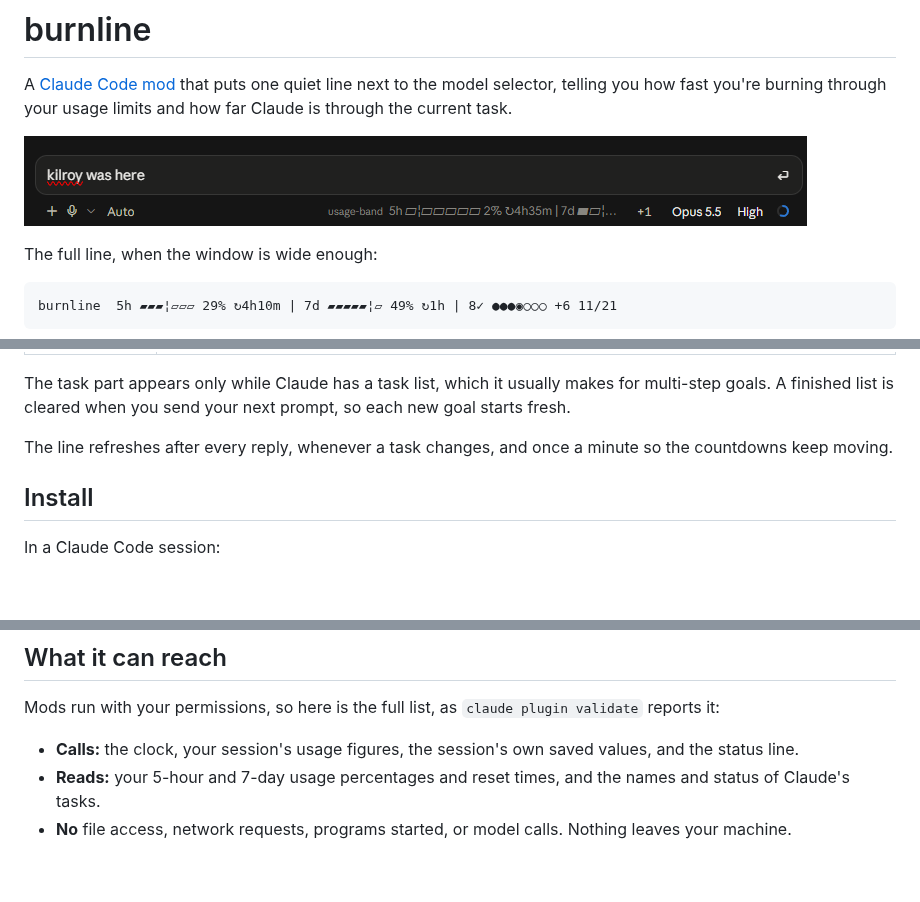
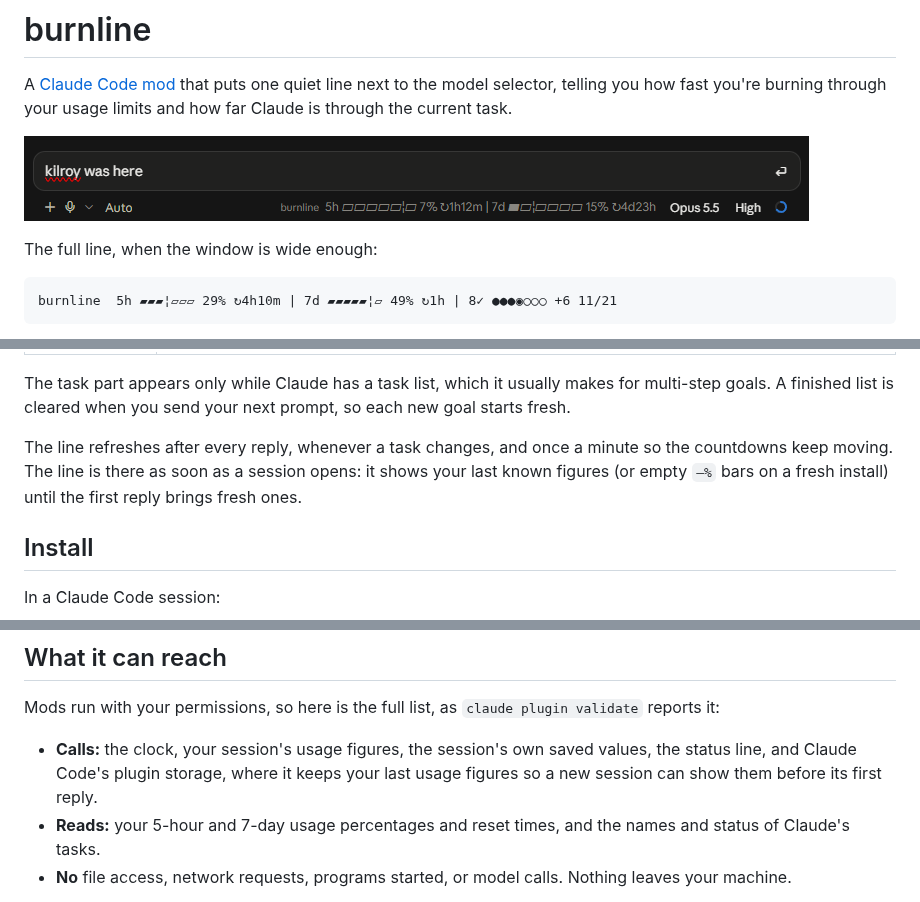
Before and after one commit to matrac/burnline, a Markdown page: README.md, 3 parts joined by grey strips. Drawn GitHub-style; pictures changed too: docs/screenshot.png; blank space fills up the shorter version.

```diff
--- a/README.md
+++ b/README.md
@@ -24,7 +24,7 @@ burnline  5h ▰▰▰¦▱▱▱ 29% ↻4h10m | 7d ▰▰▰▰▰¦▱ 49% ↻
 
 The task part appears only while Claude has a task list, which it usually makes for multi-step goals. A finished list is cleared when you send your next prompt, so each new goal starts fresh.
 
-The line refreshes after every reply, whenever a task changes, and once a minute so the countdowns keep moving.
+The line refreshes after every reply, whenever a task changes, and once a minute so the countdowns keep moving. The line is there as soon as a session opens: it shows your last known figures (or empty `–%` bars on a fresh install) until the first reply brings fresh ones.
 
 ## Install
 
@@ -54,7 +54,7 @@ Answer `y` to add the marketplace, then pick a scope (user scope makes it run in
 
 Mods run with your permissions, so here is the full list, as `claude plugin validate` reports it:
 
-- **Calls:** the clock, your session's usage figures, the session's own saved values, and the status line.
+- **Calls:** the clock, your session's usage figures, the session's own saved values, the status line, and Claude Code's plugin storage, where it keeps your last usage figures so a new session can show them before its first reply.
 - **Reads:** your 5-hour and 7-day usage percentages and reset times, and the names and status of Claude's tasks.
 - **No** file access, network requests, programs started, or model calls. Nothing leaves your machine.
 
```
Also changed, not shown: 3 other files.
